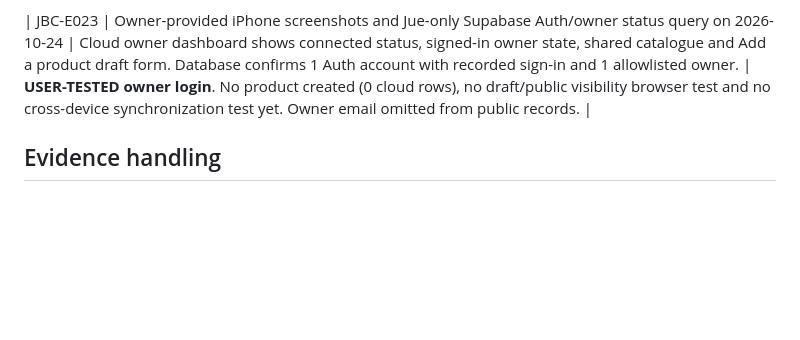
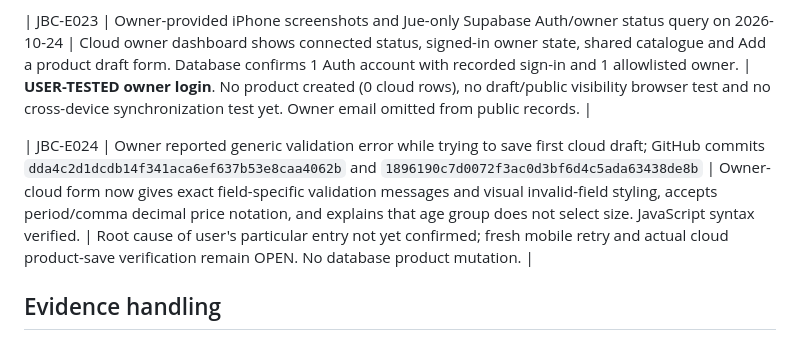
Before and after one commit to juesbabyco/jues-baby-website, a Markdown page: docs/EVIDENCE_LOG.md, the part around the change. Drawn GitHub-style; blank space fills up the shorter version.

Commit message:
Record Stage 5B form validation defect and candidate fix

```diff
--- a/docs/EVIDENCE_LOG.md
+++ b/docs/EVIDENCE_LOG.md
@@ -31,5 +31,7 @@ This log records observations, not inferred functionality. Append new rows. Date
 
 | JBC-E023 | Owner-provided iPhone screenshots and Jue-only Supabase Auth/owner status query on 2026-10-24 | Cloud owner dashboard shows connected status, signed-in owner state, shared catalogue and Add a product draft form. Database confirms 1 Auth account with recorded sign-in and 1 allowlisted owner. | **USER-TESTED owner login**. No product created (0 cloud rows), no draft/public visibility browser test and no cross-device synchronization test yet. Owner email omitted from public records. |
 
+| JBC-E024 | Owner reported generic validation error while trying to save first cloud draft; GitHub commits `dda4c2d1dcdb14f341aca6ef637b53e8caa4062b` and `1896190c7d0072f3ac0d3bf6d4c5ada63438de8b` | Owner-cloud form now gives exact field-specific validation messages and visual invalid-field styling, accepts period/comma decimal price notation, and explains that age group does not select size. JavaScript syntax verified. | Root cause of user's particular entry not yet confirmed; fresh mobile retry and actual cloud product-save verification remain OPEN. No database product mutation. |
+
 ## Evidence handling
 Write only non-sensitive observations here. Before announcing a stage complete, attach a reproducible test method plus commit/Supabase reference where applicable. Never replace lack of evidence with optimistic inferences.
```
